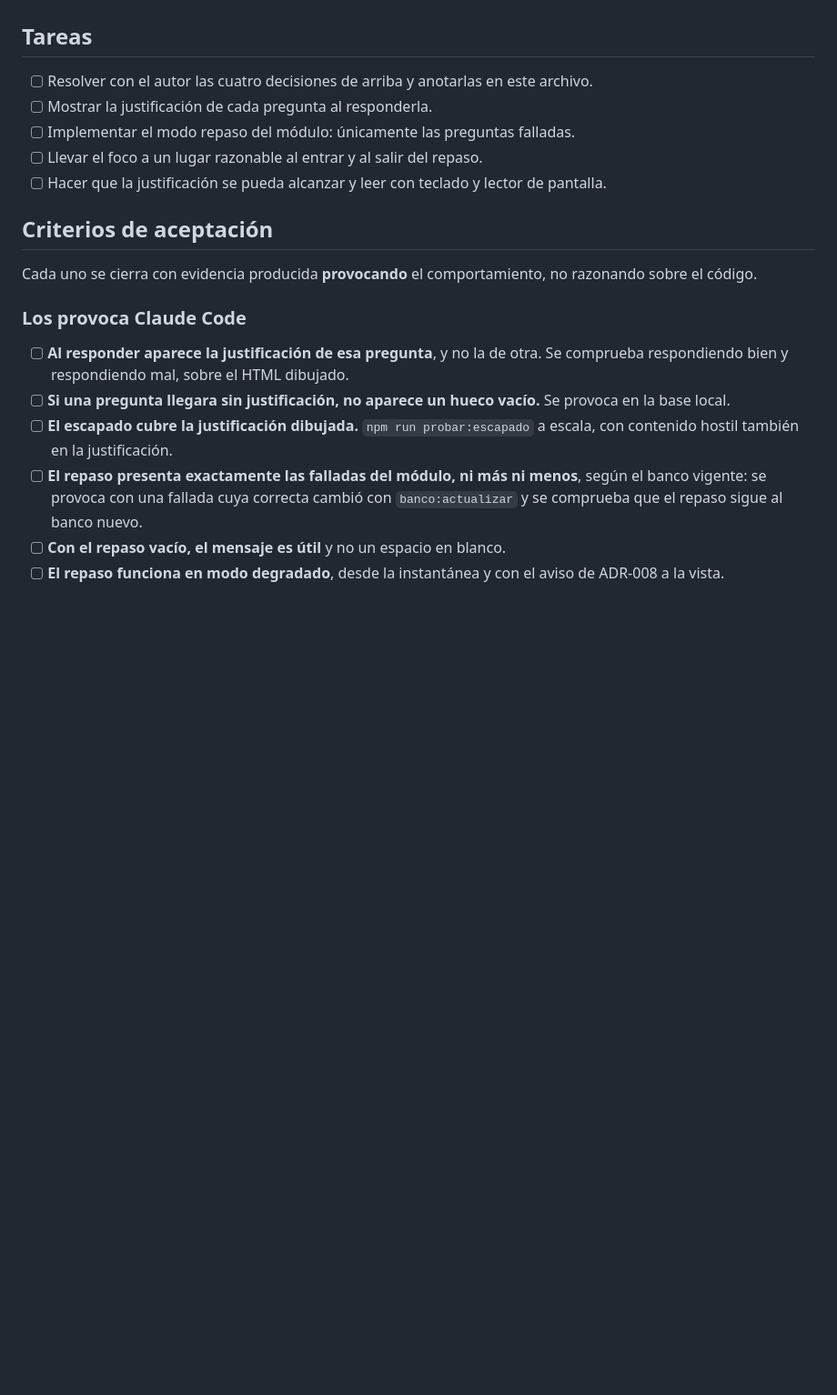
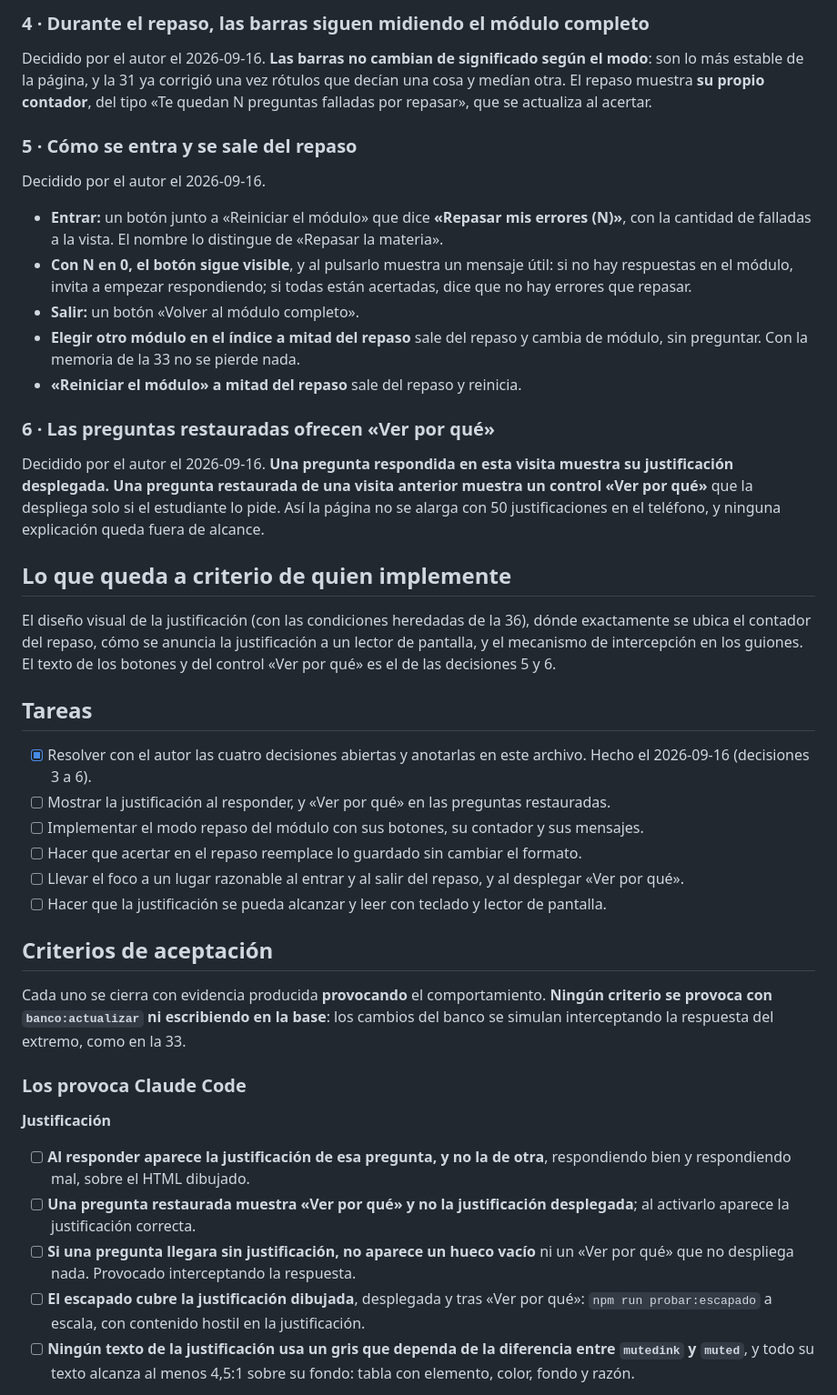
Before and after one commit to ffelipecuevasc/examen-certificacion-td-js, a Markdown page: _planmaestro/30-epica-cuestionario/iteracion-34-justificacion-y-repaso.md, the part around one of its changes. Shown at 91% size. GitHub-like rendering; blank space fills up the shorter version.

Commit message:
Plan Trabajo - Iteración 34: actualización de la iteración para dejarla lista para su arranque.

```diff
--- a/_planmaestro/30-epica-cuestionario/iteracion-34-justificacion-y-repaso.md
+++ b/_planmaestro/30-epica-cuestionario/iteracion-34-justificacion-y-repaso.md
@@ -55,25 +92,71 @@ y ninguna tiene una respuesta obvia.
+### 4 · Durante el repaso, las barras siguen midiendo el módulo completo
+
+Decidido por el autor el 2026-09-16. **Las barras no cambian de significado según el
+modo**: son lo más estable de la página, y la 31 ya corrigió una vez rótulos que decían
+una cosa y medían otra. El repaso muestra **su propio contador**, del tipo «Te quedan N
+preguntas falladas por repasar», que se actualiza al acertar.
+
+### 5 · Cómo se entra y se sale del repaso
+
+Decidido por el autor el 2026-09-16.
+
+- **Entrar:** un botón junto a «Reiniciar el módulo» que dice **«Repasar mis errores
+  (N)»**, con la cantidad de falladas a la vista. El nombre lo distingue de «Repasar la
+  materia».
+- **Con N en 0, el botón sigue visible**, y al pulsarlo muestra un mensaje útil: si no hay
+  respuestas en el módulo, invita a empezar respondiendo; si todas están acertadas, dice
+  que no hay errores que repasar.
+- **Salir:** un botón «Volver al módulo completo».
+- **Elegir otro módulo en el índice a mitad del repaso** sale del repaso y cambia de
+  módulo, sin preguntar. Con la memoria de la 33 no se pierde nada.
+- **«Reiniciar el módulo» a mitad del repaso** sale del repaso y reinicia.
+
+### 6 · Las preguntas restauradas ofrecen «Ver por qué»
+
+Decidido por el autor el 2026-09-16. **Una pregunta respondida en esta visita muestra su
+justificación desplegada.** **Una pregunta restaurada de una visita anterior muestra un
+control «Ver por qué»** que la despliega solo si el estudiante lo pide. Así la página no
+se alarga con 50 justificaciones en el teléfono, y ninguna explicación queda fuera de
+alcance.
+
+## Lo que queda a criterio de quien implemente
+
+El diseño visual de la justificación (con las condiciones heredadas de la 36), dónde
+exactamente se ubica el contador del repaso, cómo se anuncia la justificación a un lector
+de pantalla, y el mecanismo de intercepción en los guiones. El texto de los botones y del
+control «Ver por qué» es el de las decisiones 5 y 6.
 
 ## Tareas
 
-- [ ] Resolver con el autor las cuatro decisiones de arriba y anotarlas en este archivo.
-- [ ] Mostrar la justificación de cada pregunta al responderla.
-- [ ] Implementar el modo repaso del módulo: únicamente las preguntas falladas.
-- [ ] Llevar el foco a un lugar razonable al entrar y al salir del repaso.
-- [ ] Hacer que la justificación se pueda alcanzar y leer con teclado y lector de pantalla.
+- [x] Resolver con el autor las cuatro decisiones abiertas y anotarlas en este archivo.
+  Hecho el 2026-09-16 (decisiones 3 a 6).
+- [ ] Mostrar la justificación al responder, y «Ver por qué» en las preguntas restauradas.
+- [ ] Implementar el modo repaso del módulo con sus botones, su contador y sus mensajes.
+- [ ] Hacer que acertar en el repaso reemplace lo guardado sin cambiar el formato.
+- [ ] Llevar el foco a un lugar razonable al entrar y al salir del repaso, y al desplegar
+  «Ver por qué».
+- [ ] Hacer que la justificación se pueda alcanzar y leer con teclado y lector de
+  pantalla.
 
 ## Criterios de aceptación
 
-Cada uno se cierra con evidencia producida **provocando** el comportamiento, no razonando sobre el código.
+Cada uno se cierra con evidencia producida **provocando** el comportamiento. **Ningún
+criterio se provoca con `banco:actualizar` ni escribiendo en la base**: los cambios del
+banco se simulan interceptando la respuesta del extremo, como en la 33.
 
 ### Los provoca Claude Code
 
-- [ ] **Al responder aparece la justificación de esa pregunta**, y no la de otra. Se comprueba respondiendo bien y
-  respondiendo mal, sobre el HTML dibujado.
-- [ ] **Si una pregunta llegara sin justificación, no aparece un hueco vacío.** Se provoca en la base local.
-- [ ] **El escapado cubre la justificación dibujada.** `npm run probar:escapado` a escala, con contenido hostil también
-  en la justificación.
-- [ ] **El repaso presenta exactamente las falladas del módulo, ni más ni menos**, según el banco vigente: se provoca
-  con una fallada cuya correcta cambió con
-  `banco:actualizar` y se comprueba que el repaso sigue al banco nuevo.
-- [ ] **Con el repaso vacío, el mensaje es útil** y no un espacio en blanco.
-- [ ] **El repaso funciona en modo degradado**, desde la instantánea y con el aviso de ADR-008 a la vista.
+**Justificación**
+
+- [ ] **Al responder aparece la justificación de esa pregunta, y no la de otra**,
+  respondiendo bien y respondiendo mal, sobre el HTML dibujado.
+- [ ] **Una pregunta restaurada muestra «Ver por qué» y no la justificación desplegada**;
+  al activarlo aparece la justificación correcta.
+- [ ] **Si una pregunta llegara sin justificación, no aparece un hueco vacío** ni un
+  «Ver por qué» que no despliega nada. Provocado interceptando la respuesta.
+- [ ] **El escapado cubre la justificación dibujada**, desplegada y tras «Ver por qué»:
+  `npm run probar:escapado` a escala, con contenido hostil en la justificación.
+- [ ] **Ningún texto de la justificación usa un gris que dependa de la diferencia entre
+  `mutedink` y `muted`**, y todo su texto alcanza al menos 4,5:1 sobre su fondo:
+  tabla con elemento, color, fondo y razón.
+
```
Also changed, not shown: other parts of _planmaestro/30-epica-cuestionario/iteracion-34-justificacion-y-repaso.md (+114 -43 lines).
